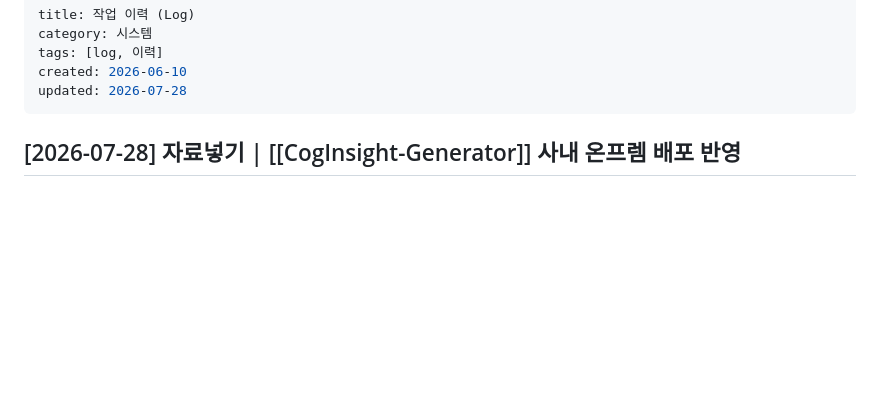
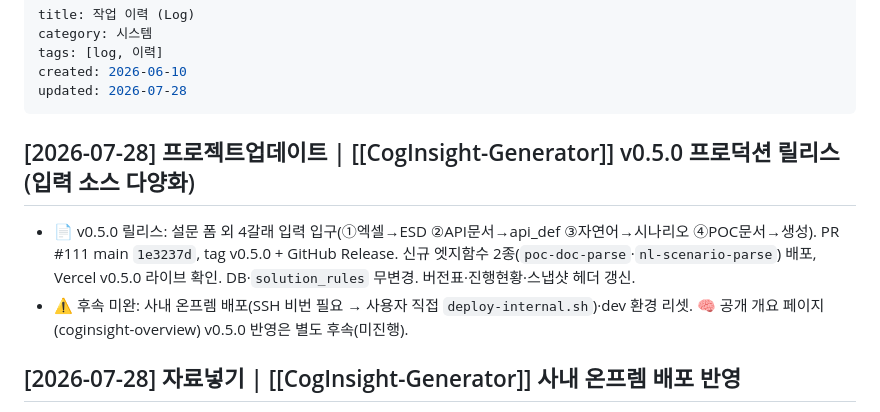
Before and after one commit to qtw9723/sj-wiki, a Markdown page: wiki/log.md, the part around the change. Rendered like a GitHub page; blank space fills up the shorter version.

```diff
--- a/wiki/log.md
+++ b/wiki/log.md
@@ -5,6 +5,10 @@ tags: [log, 이력]
 created: 2026-06-10
 updated: 2026-07-28
 ---
+
+## [2026-07-28] 프로젝트업데이트 | [[CogInsight-Generator]] v0.5.0 프로덕션 릴리스 (입력 소스 다양화)
+- 📄 v0.5.0 릴리스: 설문 폼 외 4갈래 입력 입구(①엑셀→ESD ②API문서→api_def ③자연어→시나리오 ④POC문서→생성). PR #111 main `1e3237d`, tag v0.5.0 + GitHub Release. 신규 엣지함수 2종(`poc-doc-parse`·`nl-scenario-parse`) 배포, Vercel v0.5.0 라이브 확인. DB·`solution_rules` 무변경. 버전표·진행현황·스냅샷 헤더 갱신.
+- ⚠ 후속 미완: 사내 온프렘 배포(SSH 비번 필요 → 사용자 직접 `deploy-internal.sh`)·dev 환경 리셋. 🧠 공개 개요 페이지(coginsight-overview) v0.5.0 반영은 별도 후속(미진행).
 
 ## [2026-07-28] 자료넣기 | [[CogInsight-Generator]] 사내 온프렘 배포 반영
 - 📄 Cogi를 회사 로컬 서버(포트 3006, pm2+serve)에도 배포하기로 함 → 릴리스 규약에 추가(레포 CLAUDE.md·DEPLOYMENT.md·`scripts/deploy-internal.sh`). 위키의 "무엇이 어디에"·"기술 스택 배포" 갱신. 정적 프론트만 온프렘, 백엔드는 Vercel과 동일 Supabase 공유.
```
Also changed, not shown: wiki/CogInsight-Generator.md (+4 -2 lines).
